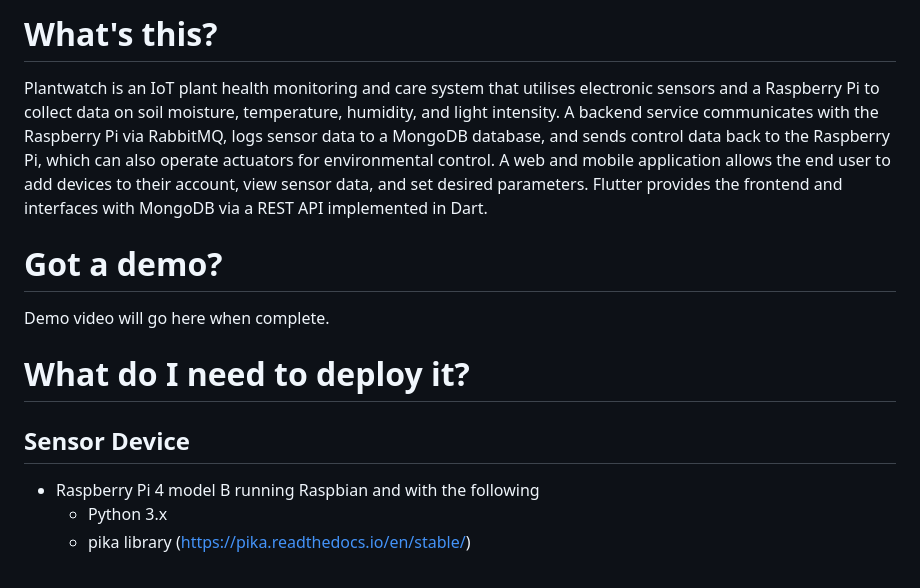
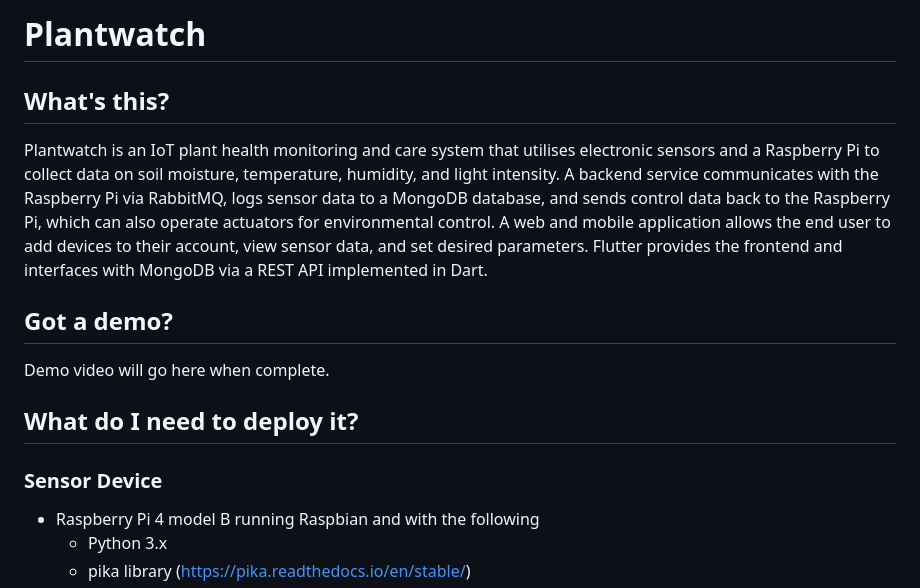
Before and after one commit to htkelly/plantwatch, a Markdown page: docs/README.md, the part around the change printed below. GitHub-like rendering.

```diff
--- a/docs/README.md
+++ b/docs/README.md
@@ -1,12 +1,14 @@
-# What's this?
+# Plantwatch
+
+## What's this?
 Plantwatch is an IoT plant health monitoring and care system that utilises electronic sensors and a Raspberry Pi to collect data on soil moisture, temperature, humidity, and light intensity. A backend service communicates with the Raspberry Pi via RabbitMQ, logs sensor data to a MongoDB database, and sends control data back to the Raspberry Pi, which can also operate actuators for environmental control. A web and mobile application allows the end user to add devices to their account, view sensor data, and set desired parameters. Flutter provides the frontend and interfaces with MongoDB via a REST API implemented in Dart.
 
-# Got a demo?
+## Got a demo?
 Demo video will go here when complete.
 
-# What do I need to deploy it?
+## What do I need to deploy it?
 
-## Sensor Device
+### Sensor Device
 - Raspberry Pi 4 model B running Raspbian and with the following
     - Python 3.x
     - pika library (https://pika.readthedocs.io/en/stable/)
```
Also changed, not shown: other parts of docs/README.md (+3 -3 lines).
